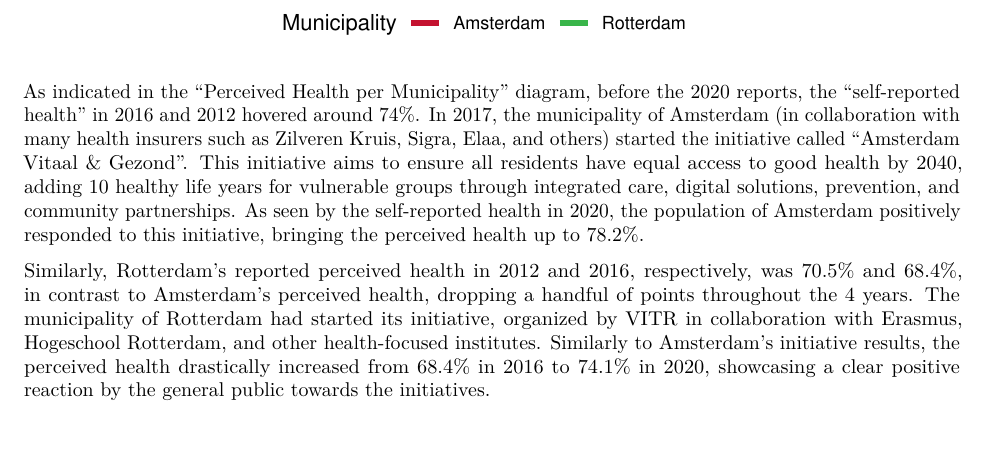
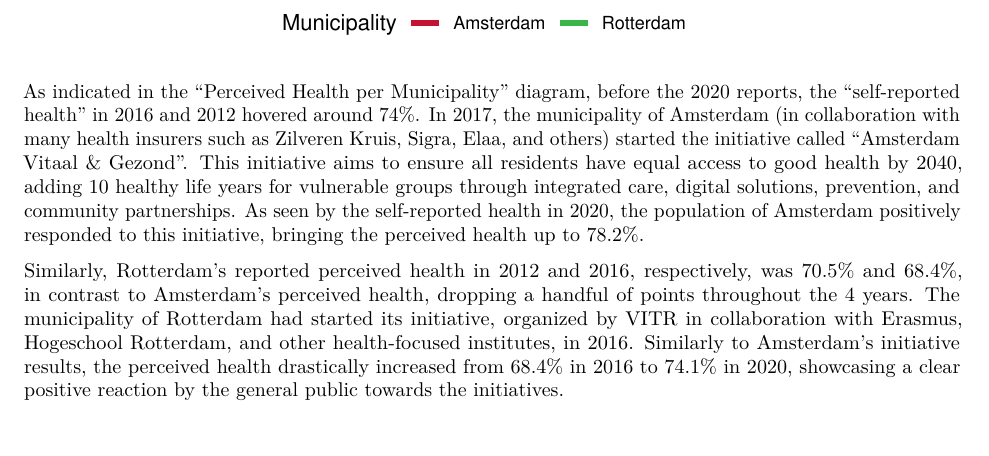
Before and after one commit to TijsReijling/Programmeren, an R Markdown document (TemplateRmarkdown.Rmd): part of page 17 of 18, cut so that both start at the same text. Rendered offline with R 4.5, knitr and Pandoc, then LaTeX, with nearby package versions; some code elsewhere in the file could not run offline.

Commit message:
Update TemplateRmarkdown.Rmd

```diff
--- a/TemplateRmarkdown.Rmd
+++ b/TemplateRmarkdown.Rmd
@@ -1078,7 +1078,7 @@ labs( x = "Year (2012, 2016, 2020)", y = "Perceived Health (% Good or Very Good)
 
 As indicated in the "Perceived Health per Municipality" diagram, before the 2020 reports, the “self-reported health” in 2016 and 2012 hovered around 74%. In 2017, the municipality of Amsterdam (in collaboration with many health insurers such as Zilveren Kruis, Sigra, Elaa, and others) started the initiative called “Amsterdam Vitaal & Gezond”. This initiative aims to ensure all residents have equal access to good health by 2040, adding 10 healthy life years for vulnerable groups through integrated care, digital solutions, prevention, and community partnerships. As seen by the self-reported health in 2020, the population of Amsterdam positively responded to this initiative, bringing the perceived health up to 78.2%.
 
-Similarly, Rotterdam’s reported perceived health in 2012 and 2016, respectively, was 70.5% and 68.4%, in contrast to Amsterdam’s perceived health, dropping a handful of points throughout the 4 years. The municipality of Rotterdam had started its initiative, organized by VITR in collaboration with Erasmus, Hogeschool Rotterdam, and other health-focused institutes. Similarly to Amsterdam’s initiative results, the perceived health drastically increased from 68.4% in 2016 to 74.1% in 2020, showcasing a clear positive reaction by the general public towards the initiatives.
+Similarly, Rotterdam’s reported perceived health in 2012 and 2016, respectively, was 70.5% and 68.4%, in contrast to Amsterdam’s perceived health, dropping a handful of points throughout the 4 years. The municipality of Rotterdam had started its initiative, organized by VITR in collaboration with Erasmus, Hogeschool Rotterdam, and other health-focused institutes, in 2016. Similarly to Amsterdam’s initiative results, the perceived health drastically increased from 68.4% in 2016 to 74.1% in 2020, showcasing a clear positive reaction by the general public towards the initiatives.
 
 # Part 4 - Discussion
 
```
